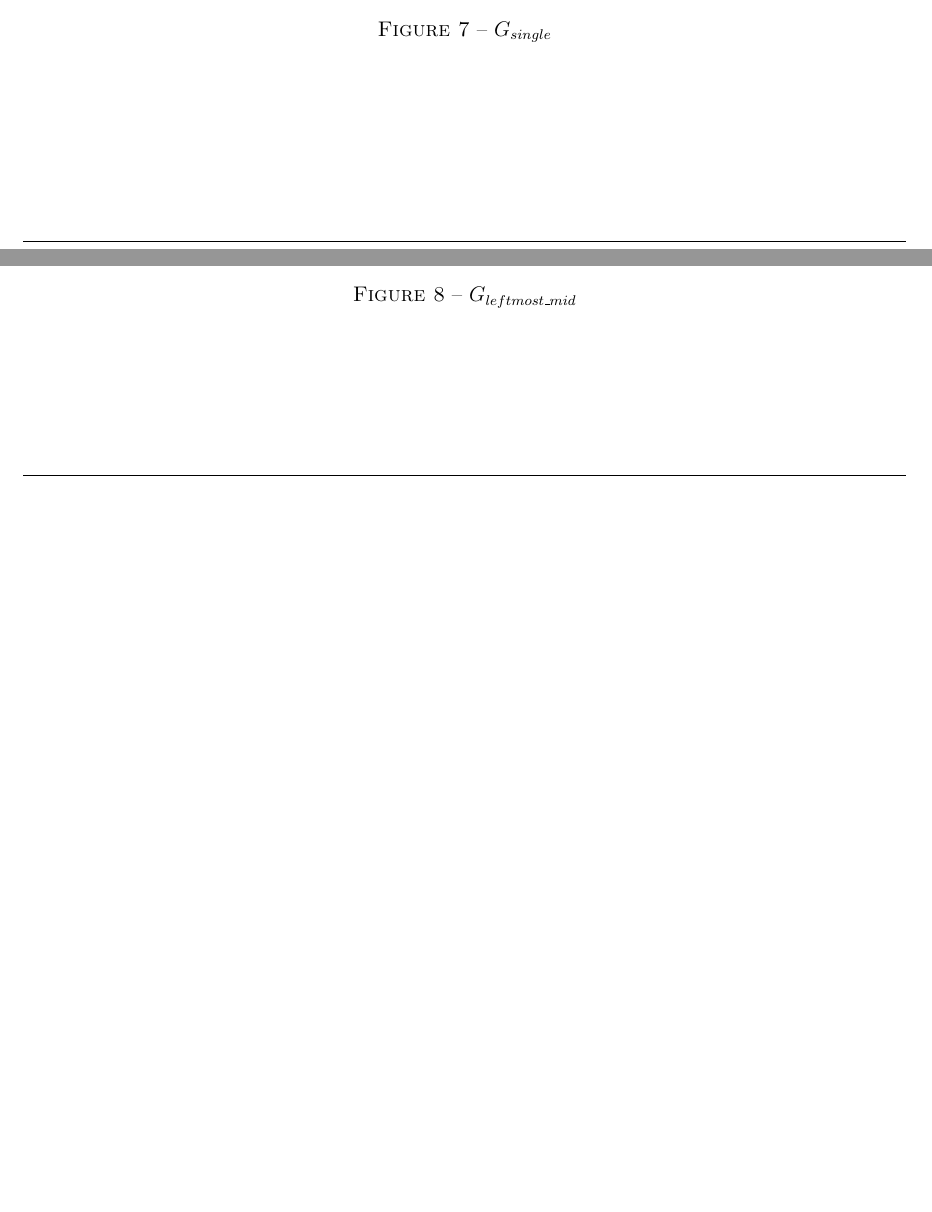
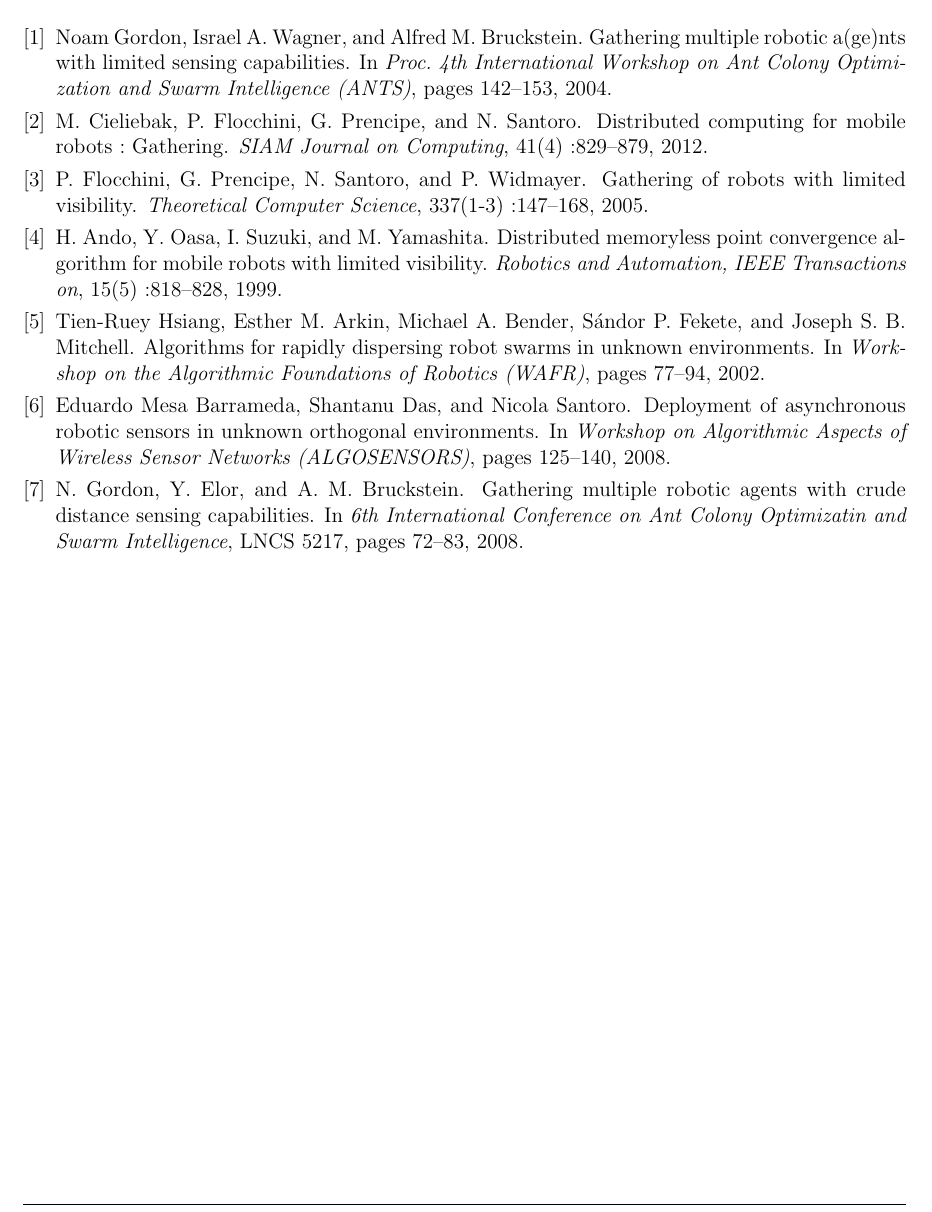
Before and after one commit to perelo/RobotGathering, a LaTeX document (doc/rapport/Rapport.tex, which reads doc/rapport/biblio.bib): two parts of pages 18 and 19 of 21 before the commit and part of page 17 of 17 after it, the two joined at a grey line, cut at the place of the change, the shorter picture padded with empty space. Compiled offline with pdfLaTeX.

Commit message:
add biblio

```diff
--- a/doc/rapport/Rapport.tex
+++ b/doc/rapport/Rapport.tex
@@ -46,17 +45,15 @@
     \newpage
 \input{body/pages/conclusion.tex}
     \newpage
+\nocite{*}
 \bibliographystyle{unsrt}
 \bibliography{biblio}
     \newpage
 \appendix
 
-\begin{figure}
-  \includegraphics[scale=0.50]{body/images/graph_single_all.jpg}
-  \caption{$G_{single}$}
-  \label{fig:graph_single_all}
-\end{figure}
+% \begin{figure}
+%   \includegraphics[scale=0.50]{body/images/graph_single_all.jpg}
+%   \caption{$G_{single}$}
+%   \label{fig:graph_single_all}
+% \end{figure}
 
-\begin{figure}
-  \includegraphics[scale=0.40]{body/images/graph_leftmost_mid.jpg}
-  \caption{$G_{leftmost\_mid}$}
--- a/doc/rapport/biblio.bib
+++ b/doc/rapport/biblio.bib
@@ -10 +5,13 @@
+               Israel A. Wagner and
+               Alfred M. Bruckstein},
+  title     = {Gathering Multiple Robotic A(ge)nts with Limited Sensing
+               Capabilities},
+  booktitle = {Proc. 4th International Workshop on Ant Colony Optimization and Swarm Intelligence (ANTS)},
+  year      = {2004},
+  pages     = {142-153},
+  ee        = {http://dx.doi.org/10.1007/978-3-540-28646-2_13},
 }
+
+@article{CFPS12,
+	Author = {M. Cieliebak and P. Flocchini and G. Prencipe and N. Santoro},
+ 	 journal="SIAM Journal on Computing",
@@ -10,0 +21 @@
+	 pages =" 829-879",
@@ -10,0 +27,3 @@
+	Journal = {Theoretical Computer Science},
+	Number = {1-3},
+	Pages = {147--168},
@@ -10,0 +36,2 @@
+  title={{Distributed memoryless point convergence algorithm for mobile robots with limited visibility}},
+  author={Ando, H. and Oasa, Y. and Suzuki, I. and Yamashita, M.},
@@ -10,0 +41 @@
+  pages={818--828},
@@ -10,0 +47,14 @@
+               Esther M. Arkin and
+               Michael A. Bender and
+               S{\'a}ndor P. Fekete and
+               Joseph S. B. Mitchell},
+  title     = {Algorithms for Rapidly Dispersing Robot Swarms in Unknown
+               Environments},
+  booktitle = {Workshop on the Algorithmic Foundations of Robotics (WAFR)},
+  year      = {2002},
+  pages     = {77-94},
+}
+
+@inproceedings{BarramedaDS08,
+  author    = {Eduardo Mesa Barrameda and
+               Shantanu Das and
@@ -10,0 +64,3 @@
+  booktitle = {Workshop on Algorithmic Aspects of Wireless Sensor Networks (ALGOSENSORS)},
+  year      = {2008},
+  pages     = {125-140},
@@ -10,0 +74,5 @@
+	Pages = {72--83},
+	Series = {LNCS 5217},
+	Title = {Gathering Multiple Robotic Agents with Crude Distance Sensing Capabilities},
+	Year = {2008},
+}
```
Also changed, not shown: doc/rapport/Rapport.pdf, doc/rapport/Rapport.tex (20 more changed lines), doc/rapport/biblio.bib (45 more changed lines).
